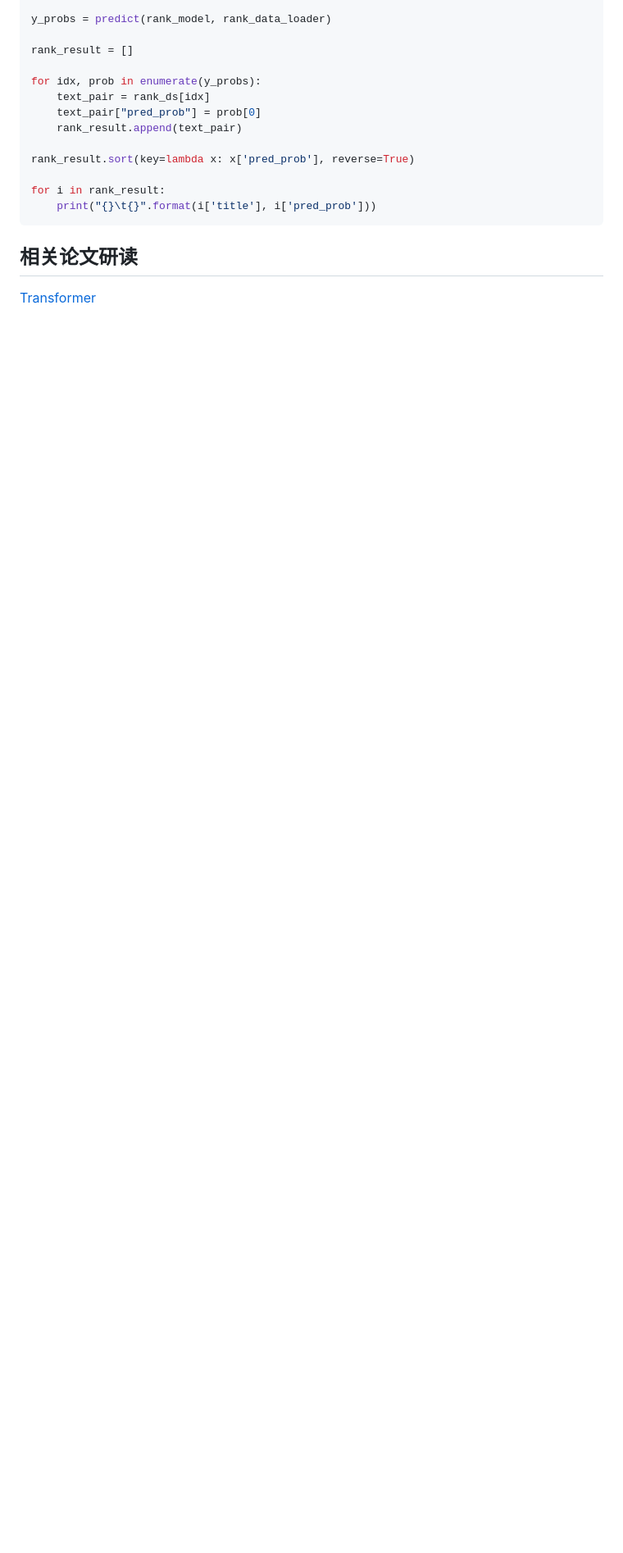
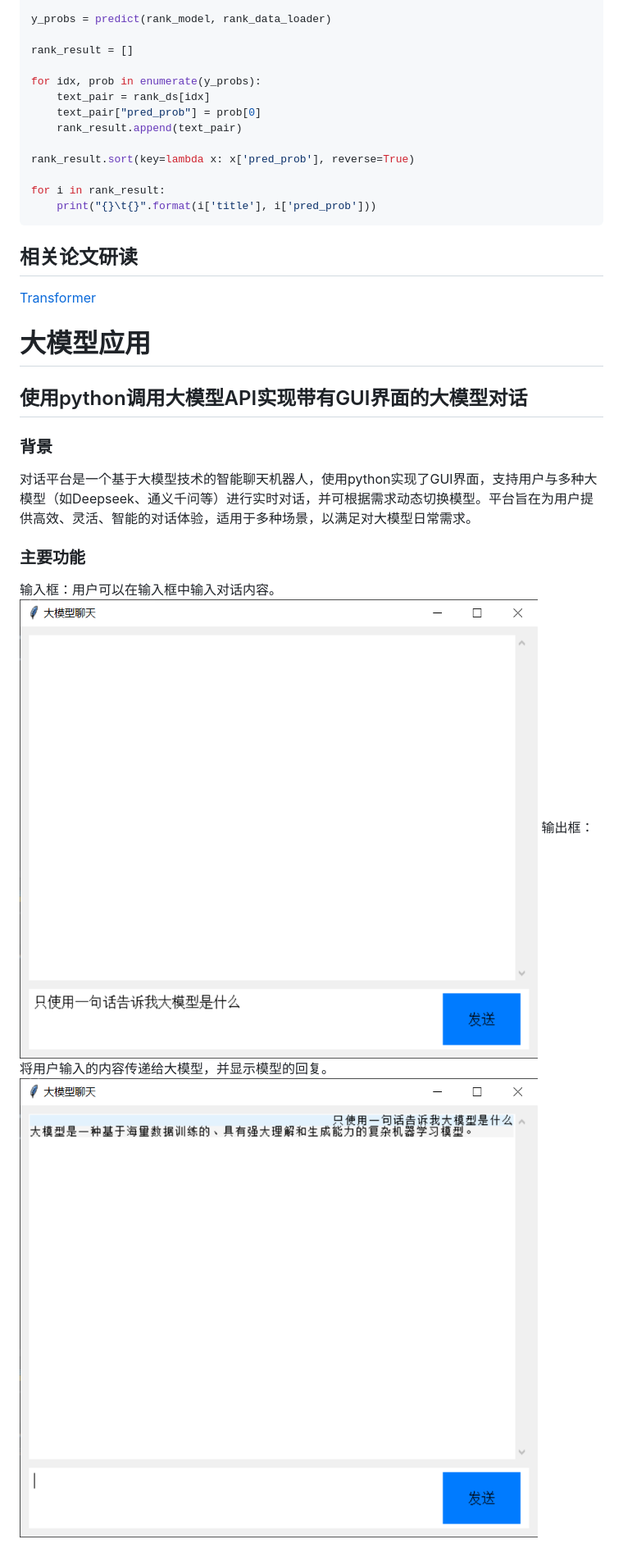
Before and after one commit to mndsdrz/fushi_project, a Markdown page: README.md, the part around the change printed below. Shown: that part at 82% size. Drawn GitHub-style; pictures changed too: public/input.png (added), public/output.png (added); blank space fills up the shorter version.

```diff
--- a/README.md
+++ b/README.md
@@ -2016,3 +2016,17 @@ for i in rank_result:
 ## 相关论文研读
 
 [Transformer](https://gitee.com/mndsdrz/fushi20240230/raw/master/%E9%A1%B9%E7%9B%AE4%EF%BC%9A%E5%9F%BA%E4%BA%8E%E9%A2%84%E8%AE%AD%E7%BB%83%E6%A8%A1%E5%9E%8B%E7%9A%84%E6%90%9C%E7%B4%A2%E6%8E%92%E5%BA%8F%E7%B3%BB%E7%BB%9F%E5%AE%9E%E7%8E%B0/Transformer.pdf)
+
+
+# 大模型应用
+
+## 使用python调用大模型API实现带有GUI界面的大模型对话
+### 背景
+对话平台是一个基于大模型技术的智能聊天机器人，使用python实现了GUI界面，支持用户与多种大模型（如Deepseek、通义千问等）进行实时对话，并可根据需求动态切换模型。平台旨在为用户提供高效、灵活、智能的对话体验，适用于多种场景，以满足对大模型日常需求。
+
+### 主要功能
+输入框：用户可以在输入框中输入对话内容。
+![input](./public/input.png)
+输出框：将用户输入的内容传递给大模型，并显示模型的回复。
+![output](./public/output.png)
+
```
Also changed, not shown: other parts of README.md (+77 -0 lines).
